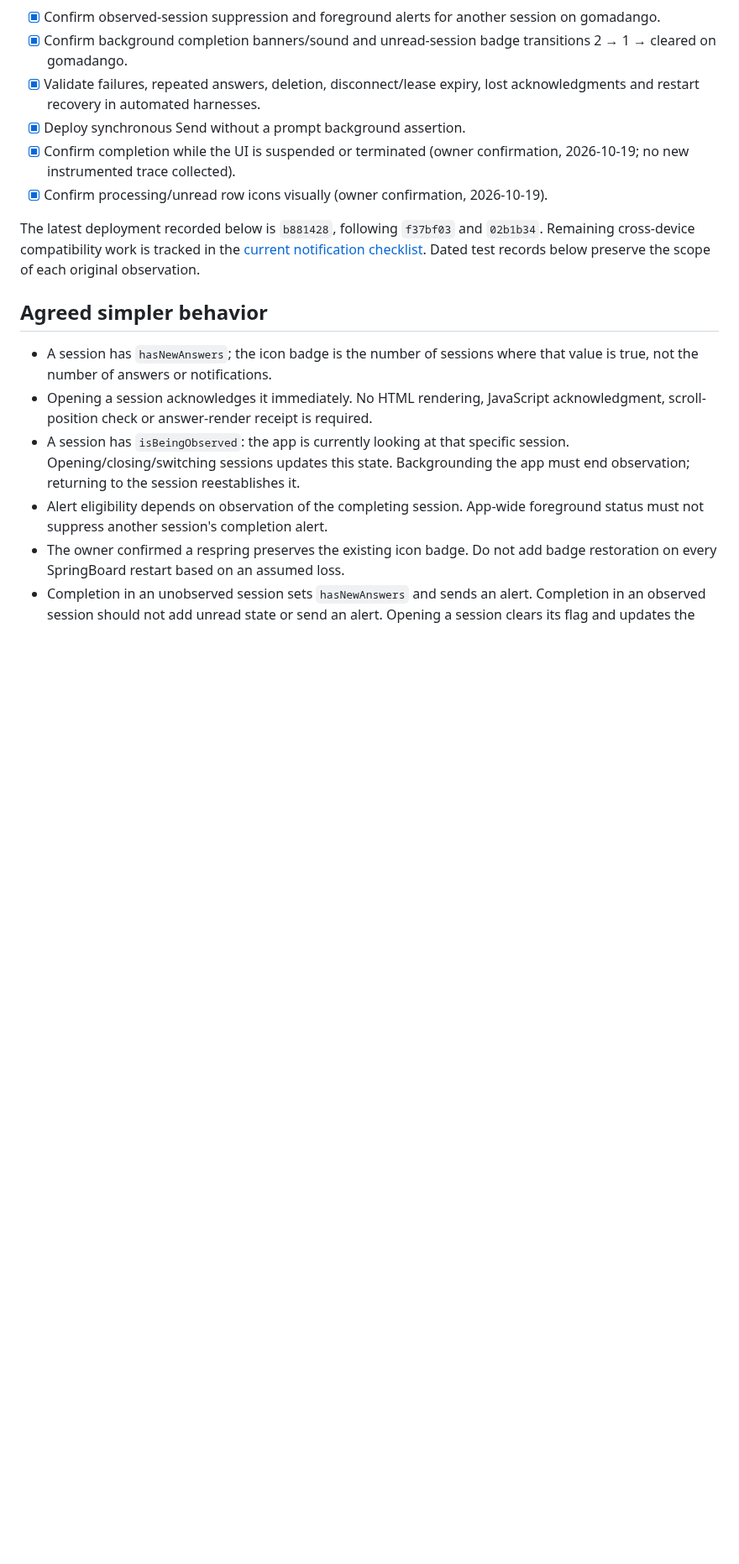
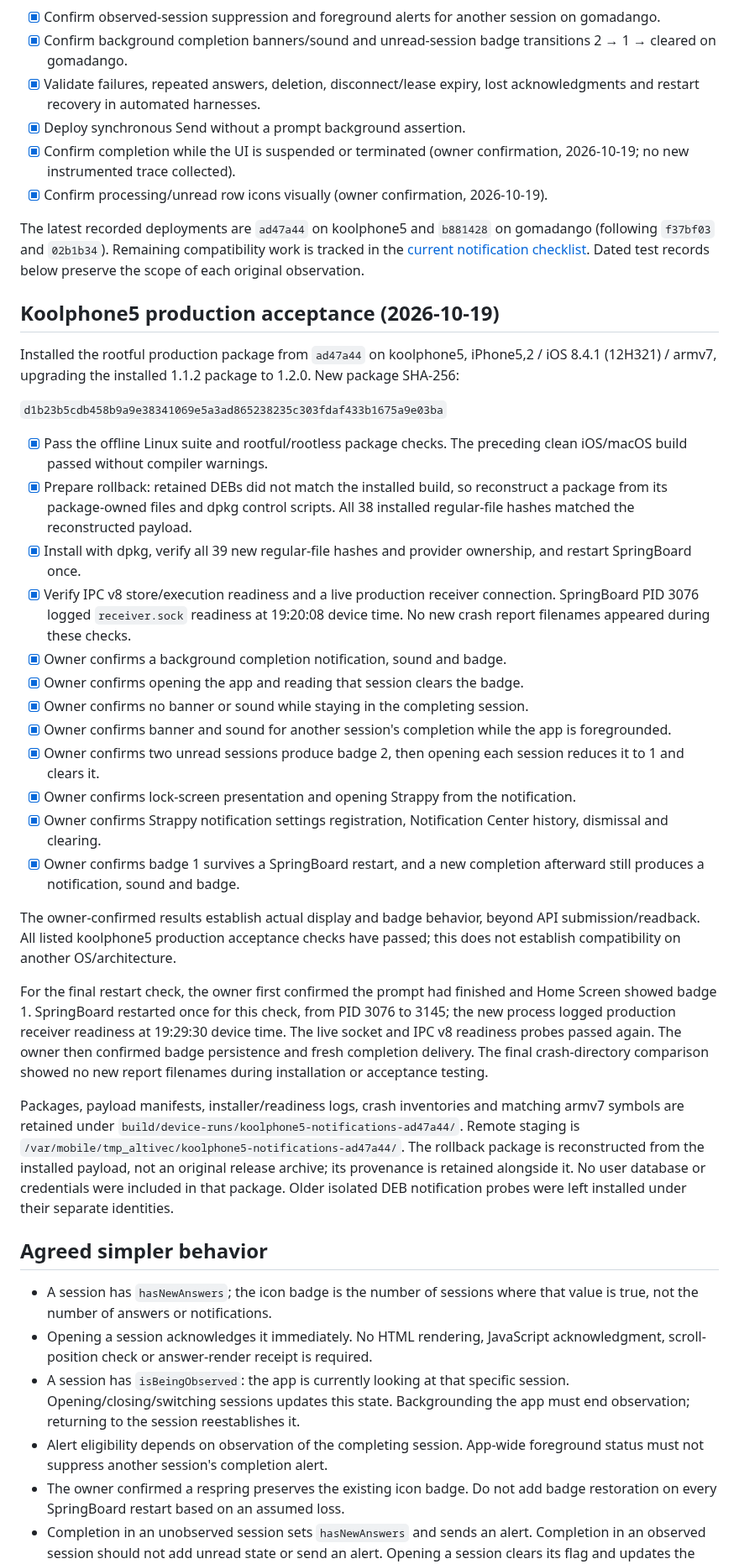
Before and after one commit to jeffreybergier/Strappy-Cocoa, a Markdown page: docs/session-unread-notification-plan.md, the part around the change. Shown at 84% size. Drawn GitHub-style; blank space fills up the shorter version.

Commit message:
docs: record koolphone5 notification acceptance

```diff
--- a/docs/session-unread-notification-plan.md
+++ b/docs/session-unread-notification-plan.md
@@ -18,10 +18,63 @@ app-owned notification presentation policy.
 - [x] Confirm processing/unread row icons visually (owner confirmation,
   2026-10-19).
 
-The latest deployment recorded below is `b881428`, following `f37bf03` and
-`02b1b34`. Remaining cross-device compatibility work is tracked in the
+The latest recorded deployments are `ad47a44` on koolphone5 and `b881428` on
+gomadango (following `f37bf03` and `02b1b34`). Remaining compatibility work is tracked in the
 [current notification checklist](ios6-notification-provider.md#current-checklist-2026-10-19).
 Dated test records below preserve the scope of each original observation.
+
+## Koolphone5 production acceptance (2026-10-19)
+
+Installed the rootful production package from `ad47a44` on koolphone5,
+iPhone5,2 / iOS 8.4.1 (12H321) / armv7, upgrading the installed 1.1.2 package
+to 1.2.0. New package SHA-256:
+
+`d1b23b5cdb458b9a9e38341069e5a3ad865238235c303fdaf433b1675a9e03ba`
+
+- [x] Pass the offline Linux suite and rootful/rootless package checks. The
+  preceding clean iOS/macOS build passed without compiler warnings.
+- [x] Prepare rollback: retained DEBs did not match the installed build, so
+  reconstruct a package from its package-owned files and dpkg control scripts.
+  All 38 installed regular-file hashes matched the reconstructed payload.
+- [x] Install with dpkg, verify all 39 new regular-file hashes and provider
+  ownership, and restart SpringBoard once.
+- [x] Verify IPC v8 store/execution readiness and a live production receiver
+  connection. SpringBoard PID 3076 logged `receiver.sock` readiness at
+  19:20:08 device time. No new crash report filenames appeared during these checks.
+- [x] Owner confirms a background completion notification, sound and badge.
+- [x] Owner confirms opening the app and reading that session clears the badge.
+- [x] Owner confirms no banner or sound while staying in the completing session.
+- [x] Owner confirms banner and sound for another session's completion while
+  the app is foregrounded.
+- [x] Owner confirms two unread sessions produce badge 2, then opening each
+  session reduces it to 1 and clears it.
+- [x] Owner confirms lock-screen presentation and opening Strappy from the
+  notification.
+- [x] Owner confirms Strappy notification settings registration, Notification
+  Center history, dismissal and clearing.
+- [x] Owner confirms badge 1 survives a SpringBoard restart, and a new
+  completion afterward still produces a notification, sound and badge.
+
+The owner-confirmed results establish actual display and badge behavior, beyond
+API submission/readback. All listed koolphone5 production acceptance checks
+have passed; this does not establish compatibility on another OS/architecture.
+
+For the final restart check, the owner first confirmed the prompt had finished
+and Home Screen showed badge 1. SpringBoard restarted once for this check, from
+PID 3076 to 3145; the new process logged production receiver readiness at
+19:29:30 device time. The live socket and IPC v8 readiness probes passed again.
+The owner then confirmed badge persistence and fresh completion delivery.
+The final crash-directory comparison showed no new report filenames during
+installation or acceptance testing.
+
+Packages, payload manifests, installer/readiness logs, crash inventories and
+matching armv7 symbols are retained under
+`build/device-runs/koolphone5-notifications-ad47a44/`. Remote staging is
+`/var/mobile/tmp_altivec/koolphone5-notifications-ad47a44/`. The rollback package
+is reconstructed from the installed payload, not an original release archive;
+its provenance is retained alongside it. No user database or credentials were
+included in that package. Older isolated DEB notification probes were left
+installed under their separate identities.
 
 ## Agreed simpler behavior
 
```
Also changed, not shown: docs/ios6-notification-provider.md (+19 -5 lines).
